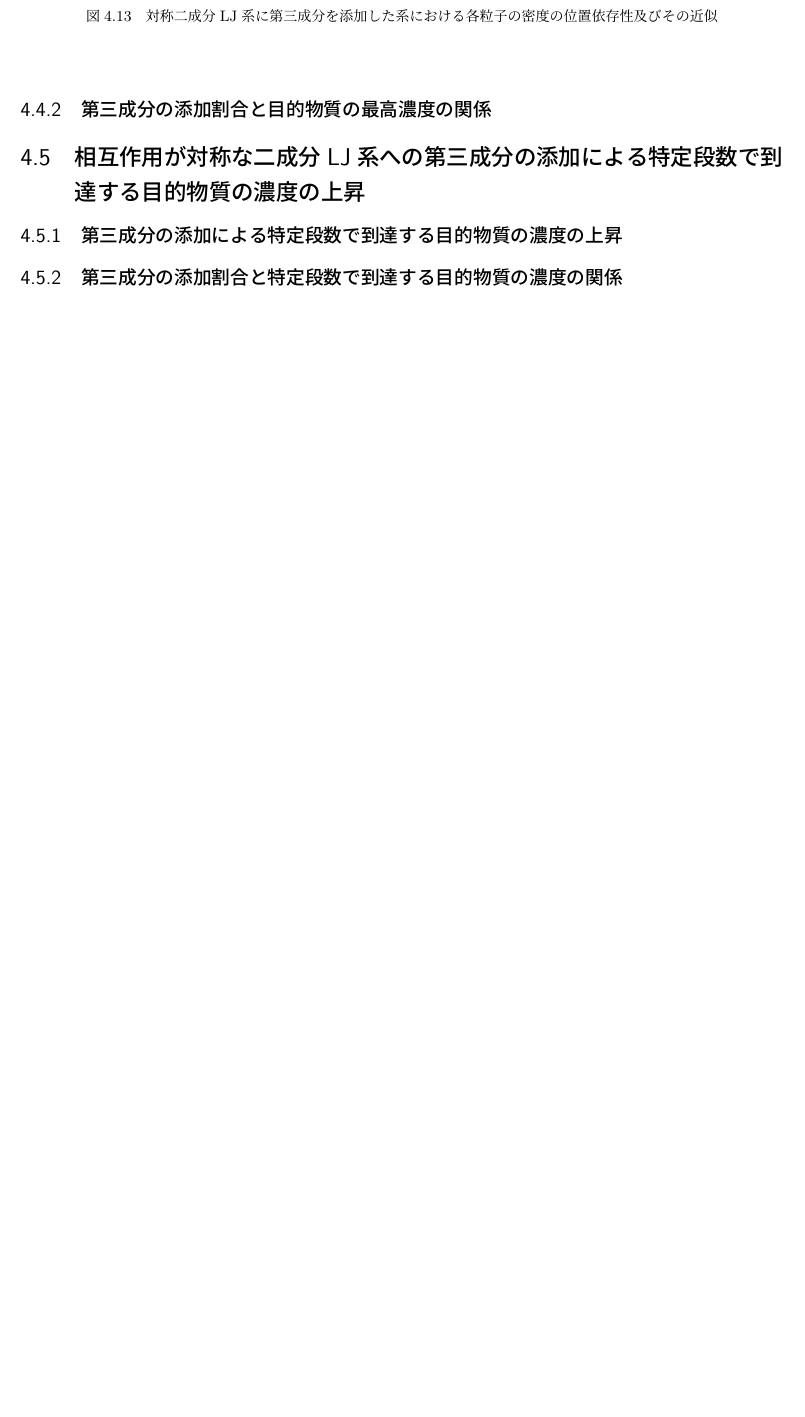
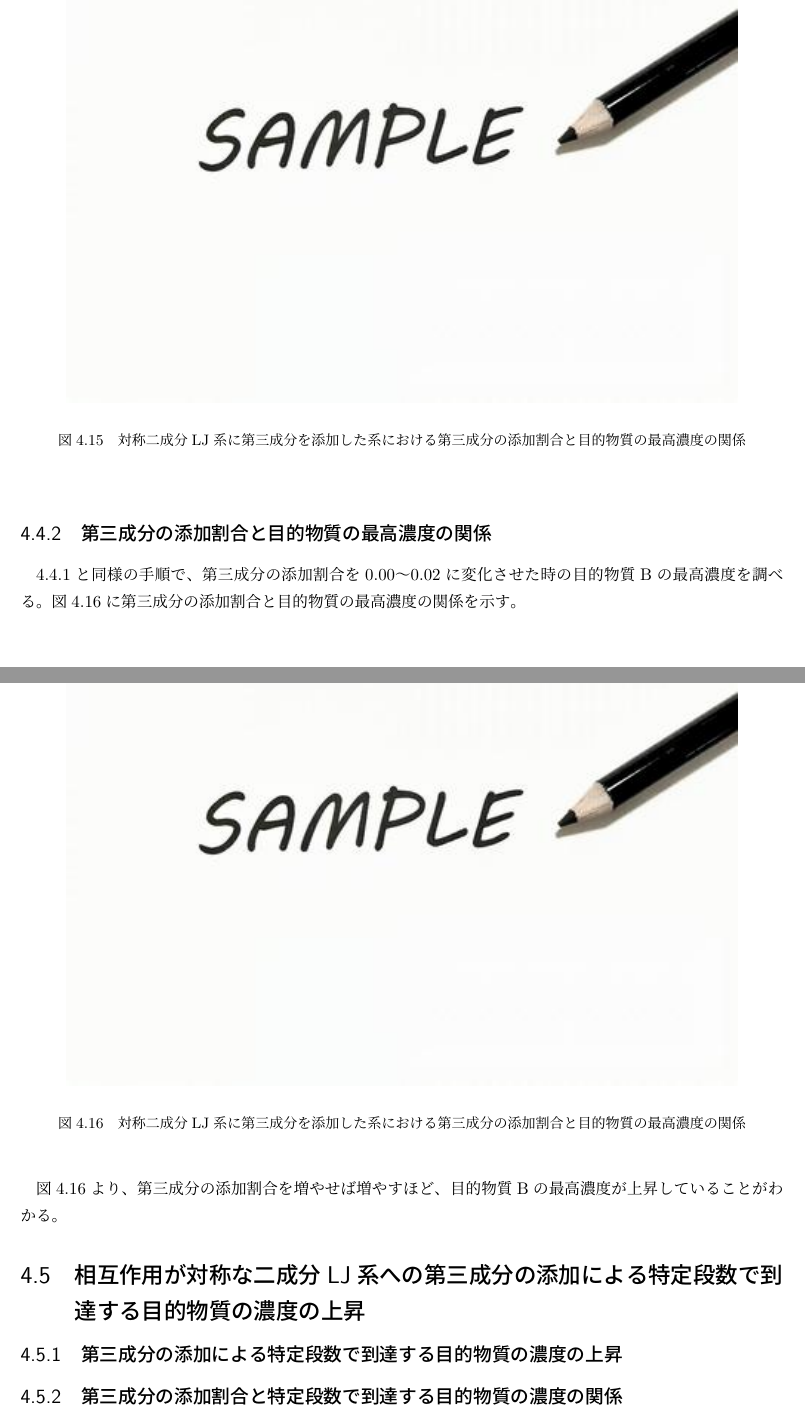
Before and after one commit to bwkw/master-thesis, a LaTeX thesis (thesis.tex): part of page 31 of 38 before the commit and two parts of pages 33 and 34 of 41 after it, the two joined at a grey line, cut so that both start at the same text, the shorter picture padded with empty space. Compiled offline with pLaTeX and dvipdfmx.

Commit message:
:sparkles: 「第三成分の添加割合と目的物質の最高濃度の関係」の結果追記

```diff
--- a/thesis.tex
+++ b/thesis.tex
@@ -749 +751,6 @@ LJ系では、ある温度、密度条件では気相と液相が相分離する
 
+\begin{figure}[htbp]
+    \begin{center}
+        \includegraphics[width=14cm]{fig/sample.jpeg}
+    \end{center}
+    \caption{対称二成分LJ系に第三成分を添加した系における第三成分の添加割合と目的物質の最高濃度の関係}
@@ -750,2 +763,9 @@ LJ系では、ある温度、密度条件では気相と液相が相分離する
 \subsection{第三成分の添加割合と目的物質の最高濃度の関係} \label{results-subsec:bi-component-addition-of-3rd-component-addition-ratio-highest-purity}
+\ref{results-subsec:bi-component-addition-of-3rd-component-highest-purity}と同様の手順で、第三成分の添加割合を0.00〜0.02に変化させた時の目的物質Bの最高濃度を調べる。
+図\ref{fig:bi-component-addition-of-3rd-component-addition-ratio-highest-purity}に第三成分の添加割合と目的物質の最高濃度の関係を示す。
 
+\begin{figure}[htbp]
+    \begin{center}
+        \includegraphics[width=14cm]{fig/sample.jpeg}
+    \end{center}
+    \caption{対称二成分LJ系に第三成分を添加した系における第三成分の添加割合と目的物質の最高濃度の関係}
@@ -752,3 +776,4 @@ LJ系では、ある温度、密度条件では気相と液相が相分離する
+図\ref{fig:bi-component-addition-of-3rd-component-addition-ratio-highest-purity}より、第三成分の添加割合を増やせば増やすほど、目的物質Bの最高濃度が上昇していることがわかる。
 
 \section{相互作用が対称な二成分LJ系への第三成分の添加による特定段数で到達する目的物質の濃度の上昇} \label{results-sec:bi-component-addition-of-3rd-component-steps}
 \subsection{第三成分の添加による特定段数で到達する目的物質の濃度の上昇} \label{results-subsec:bi-component-addition-of-3rd-component-steps}
```
Also changed, not shown: fig/sample.jpeg (added), thesis.tex (34 more changed lines).
